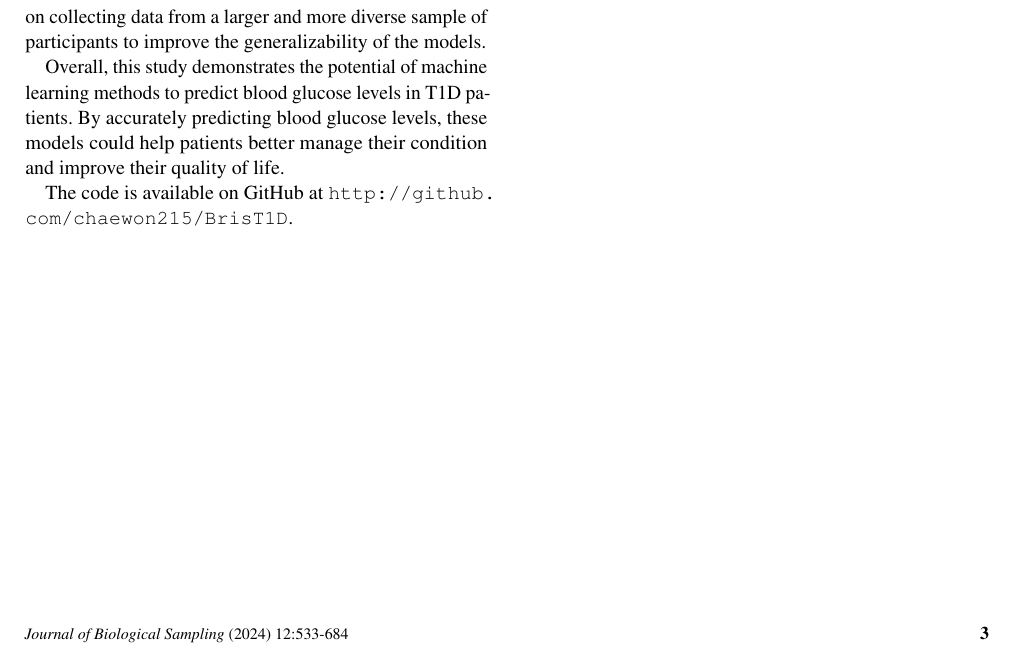
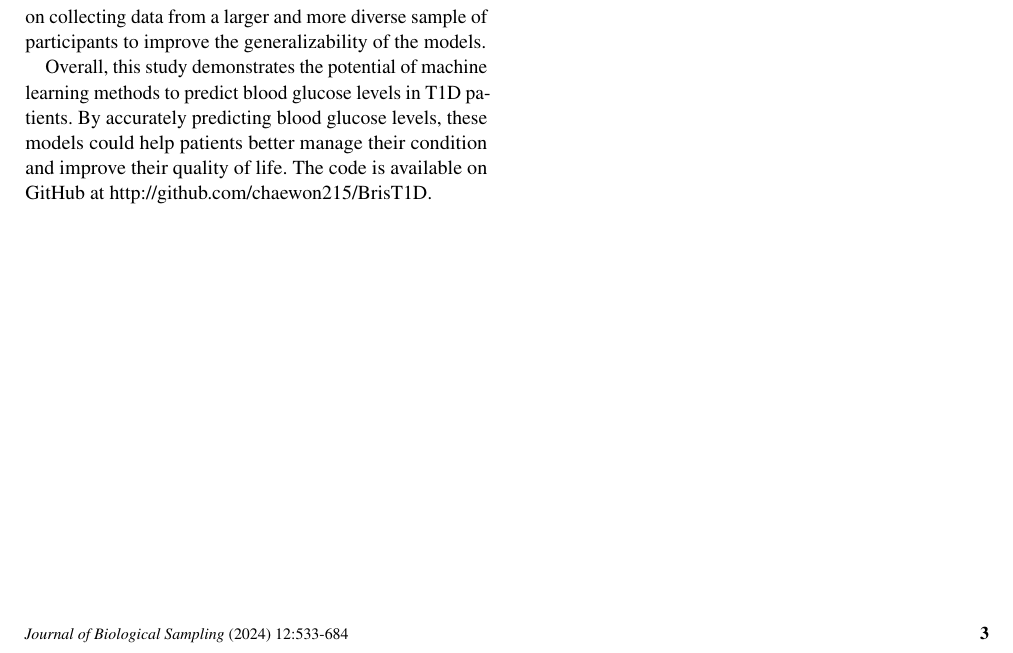
Before and after one commit to chaewon215/BrisT1D, a LaTeX document (report_code/report.tex): part of page 3 of 3, cut so that both start at the same text. Compiled offline with pdfLaTeX.

Commit message:
docs: correct the github url direction

```diff
--- a/report_code/report.tex
+++ b/report_code/report.tex
@@ -179,9 +179,7 @@ This study aimed to predict blood glucose levels in T1D patients using machine l
 
 There are several limitations to this study. The data used was from a small sample of participants, and the models may not generalize well to other populations. Additionally, the data was collected from different devices, which may introduce bias into the results. Future research could focus on collecting data from a larger and more diverse sample of participants to improve the generalizability of the models.
 
-Overall, this study demonstrates the potential of machine learning methods to predict blood glucose levels in T1D patients. By accurately predicting blood glucose levels, these models could help patients better manage their condition and improve their quality of life.
-
-The code is available on GitHub at \url{http://github.com/chaewon215/BrisT1D}.
+Overall, this study demonstrates the potential of machine learning methods to predict blood glucose levels in T1D patients. By accurately predicting blood glucose levels, these models could help patients better manage their condition and improve their quality of life. The code is available on GitHub at \href{http://github.com/chaewon215/BrisT1D}{http://github.com/chaewon215/BrisT1D}.
 
 
 %----------------------------------------------------------------------------------------
```
Also changed, not shown: report_code/report.pdf.
